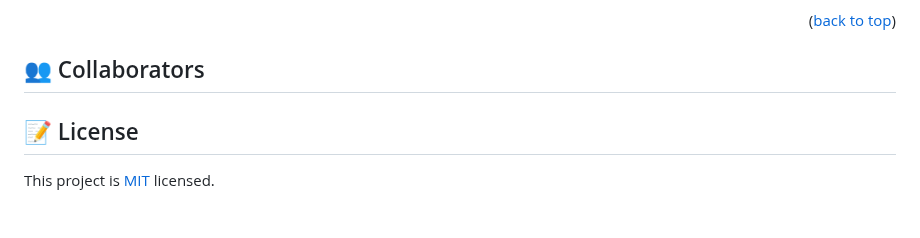
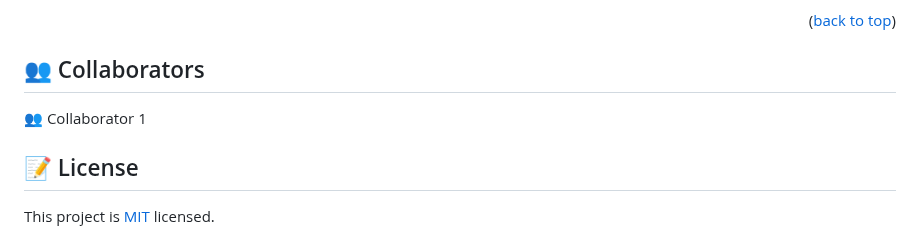
Before and after one commit to hydaline-code/Portfolio_mobilefirst, a Markdown page: README.md, the part around the change. Drawn GitHub-style.

Commit message:
Updated readme for collaboration

```diff
--- a/README.md
+++ b/README.md
@@ -144,6 +144,7 @@ I would like to thank Microverse for this oppunity I get in improving myself pro
 
 ## 👥 Collaborators <a name="collaborators"></a>
 
+ 👥 Collaborator 1
 
 <!-- LICENSE -->
 
```
